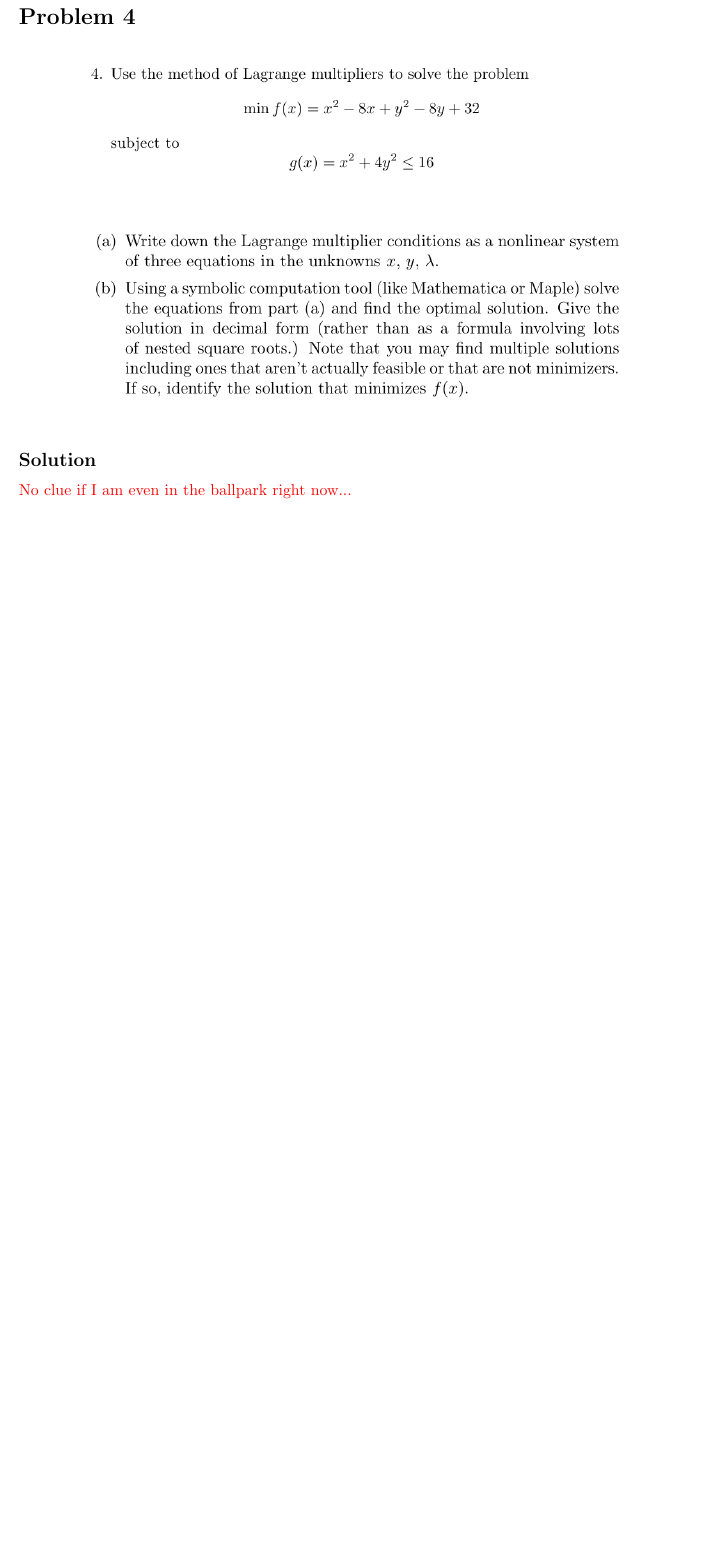
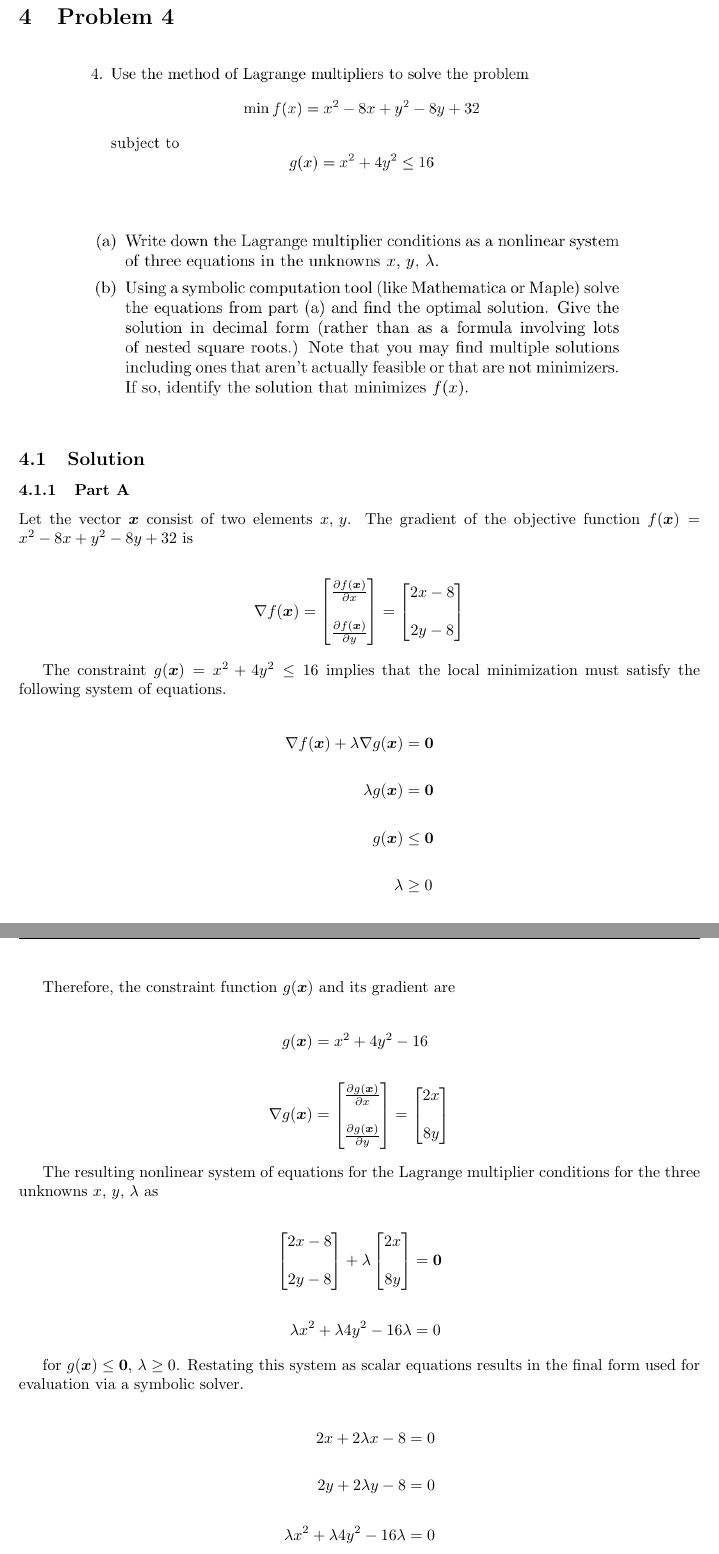
Before and after one commit to divadnoslo/Inverse-Problems, a LaTeX problem sheet (homework-01/latex/solutions.tex, which reads homework-01/latex/prob4.tex): part of page 14 of 14 before the commit and two parts of pages 14 and 15 of 18 after it, the two joined at a grey line, cut so that both start at the same text, the shorter picture padded with empty space. Compiled offline with pdfLaTeX.

Commit message:
completed hw1 prob4 and fixed prob2

```diff
--- a/homework-01/latex/prob4.tex
+++ b/homework-01/latex/prob4.tex
@@ -16,6 +16,50 @@
 	\includegraphics[width=0.8\textwidth]{./images/prob4_statement_2.png}
 \end{figure}
 
-\subsection*{Solution}
+\subsection{Solution}
 
-\textcolor{red}{No clue if I am even in the ballpark right now...}
+\subsubsection{Part A}
+
+Let the vector $\bv{x}$ consist of two elements $x,\,y$. The gradient of the objective function $f(\bv{x}) = x^2 - 8x + y^2 - 8y + 32$ is
+
+\begin{align*}
+	\nabla f (\bv{x}) = \begin{bmatrix} \frac{\partial f (\bv{x})}{\partial x} \\ \\ \frac{\partial f (\bv{x})}{\partial y} \end{bmatrix} = \begin{bmatrix} 2 x - 8 \\ \\ 2 y - 8 \end{bmatrix}
+\end{align*}
+
+The constraint $g(\bv{x}) = x^2 + 4y^2 \leq 16$ implies that the local minimization must satisfy the following system of equations.
+
+\begin{align*}
+	\nabla f(\bv{x}) + \lambda \nabla g(\bv{x}) &= \bv{0} \\
+	\\
+	\lambda g(\bv{x}) &= \bv{0} \\
+	\\
+	g(\bv{x}) &\leq \bv{0} \\
+	\\
+	\lambda &\geq 0
+\end{align*}
+
+Therefore, the constraint function $g(\bv{x})$ and its gradient are
+
+\begin{align*}
+	g(\bv{x}) &= x^2 + 4y^2 - 16 \\
+	\\
+	\nabla g (\bv{x}) &= \begin{bmatrix} \frac{\partial g (\bv{x})}{\partial x} \\ \\ \frac{\partial g (\bv{x})}{\partial y} \end{bmatrix} = \begin{bmatrix} 2x \\ \\ 8y \end{bmatrix}
+\end{align*}
+
+The resulting nonlinear system of equations for the Lagrange multiplier conditions for the three unknowns $x, \, y, \, \lambda$ as
+
+\begin{align*}
+	\begin{bmatrix} 2 x - 8 \\ \\ 2 y - 8 \end{bmatrix} + \lambda \begin{bmatrix} 2x \\ \\ 8y \end{bmatrix} &= \bv{0} \\
+	\\
+	\lambda x^2 + \lambda 4 y^2 - 16 \lambda &= 0
+\end{align*}
+
+for $g(\bv{x}) \leq \bv{0}, \, \lambda \geq 0$. Restating this system as scalar equations results in the final form used for evaluation via a symbolic solver.
+
+\begin{align*}
+	2x + 2 \lambda x - 8 &= 0 \\
+	\\
+	2y + 2 \lambda y - 8 &= 0 \\
+	\\
+	\lambda x^2 + \lambda 4 y^2 - 16 \lambda &= 0
+\end{align*}
--- a/homework-01/latex/solutions.tex
+++ b/homework-01/latex/solutions.tex
@@ -31,7 +31,6 @@
 
 % Linear Algebra Shortcuts
 \newcommand{\bv}[1]{\boldsymbol{#1}}      % bold vector quantity
-\newcommand{\T}{^{\intercal}}             % Transpose
 \newcommand{\norm}[1]{|| {#1} ||_1}       % generic norm
 \newcommand{\onenorm}[1]{|| {#1} ||_1}    % one norm
 \newcommand{\twonorm}[1]{|| {#1} ||_2}    % two norm
```
Also changed, not shown: homework-01/latex/prob1.tex (+6 -6 lines), homework-01/latex/prob2.tex (+7 -7 lines), homework-01/latex/prob3.tex (+2 -2 lines), term-project/latex/abstract.tex (+3 -1 lines), homework-01/latex/images/prob4_eval_screenshot.png (added), homework-01/latex/images/prob4_solver_screenshot.png (added), homework-01/latex/solutions.pdf, homework-01/latex/prob4.tex (31 more changed lines), homework-01/latex/solutions.tex (2 more changed lines), 1 other file.
